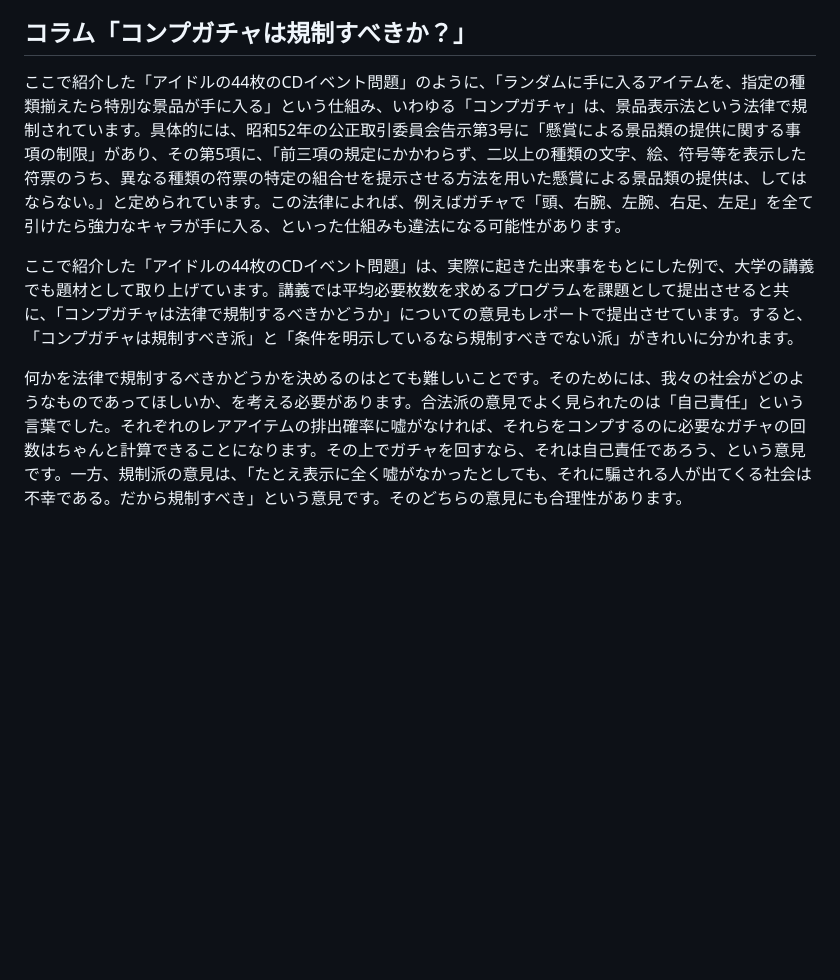
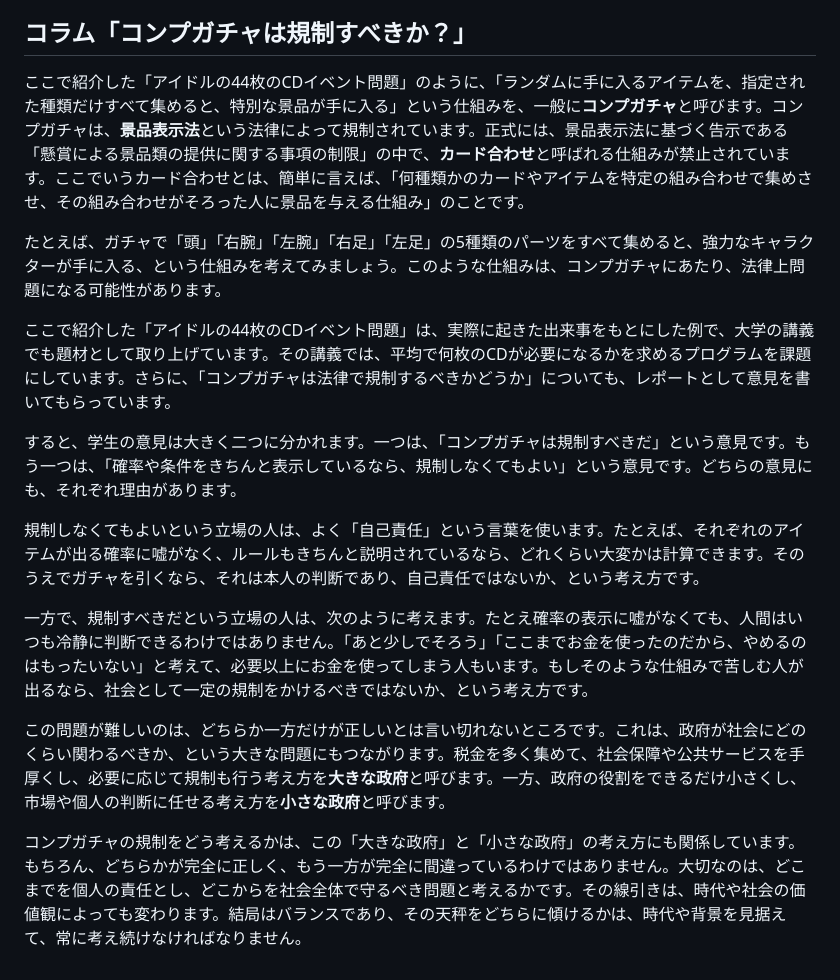
Before and after one commit to kaityo256/gacha-doesnt-hit, a Markdown page: 04_gacha/README.md, the part around the change. GitHub-like rendering; blank space fills up the shorter version.

Commit message:
:memo: updates

```diff
--- a/04_gacha/README.md
+++ b/04_gacha/README.md
@@ -297,8 +297,18 @@ TODO: CDの購入枚数と「次に新しいポスターを手に入れること
 
 ## コラム「コンプガチャは規制すべきか？」
 
-ここで紹介した「アイドルの44枚のCDイベント問題」のように、「ランダムに手に入るアイテムを、指定の種類揃えたら特別な景品が手に入る」という仕組み、いわゆる「コンプガチャ」は、景品表示法という法律で規制されています。具体的には、昭和52年の公正取引委員会告示第3号に「懸賞による景品類の提供に関する事項の制限」があり、その第5項に、「前三項の規定にかかわらず、二以上の種類の文字、絵、符号等を表示した符票のうち、異なる種類の符票の特定の組合せを提示させる方法を用いた懸賞による景品類の提供は、してはならない。」と定められています。この法律によれば、例えばガチャで「頭、右腕、左腕、右足、左足」を全て引けたら強力なキャラが手に入る、といった仕組みも違法になる可能性があります。
+ここで紹介した「アイドルの44枚のCDイベント問題」のように、「ランダムに手に入るアイテムを、指定された種類だけすべて集めると、特別な景品が手に入る」という仕組みを、一般に**コンプガチャ**と呼びます。コンプガチャは、**景品表示法**という法律によって規制されています。正式には、景品表示法に基づく告示である「懸賞による景品類の提供に関する事項の制限」の中で、**カード合わせ**と呼ばれる仕組みが禁止されています。ここでいうカード合わせとは、簡単に言えば、「何種類かのカードやアイテムを特定の組み合わせで集めさせ、その組み合わせがそろった人に景品を与える仕組み」のことです。
 
-ここで紹介した「アイドルの44枚のCDイベント問題」は、実際に起きた出来事をもとにした例で、大学の講義でも題材として取り上げています。講義では平均必要枚数を求めるプログラムを課題として提出させると共に、「コンプガチャは法律で規制するべきかどうか」についての意見もレポートで提出させています。すると、「コンプガチャは規制すべき派」と「条件を明示しているなら規制すべきでない派」がきれいに分かれます。
+たとえば、ガチャで「頭」「右腕」「左腕」「右足」「左足」の5種類のパーツをすべて集めると、強力なキャラクターが手に入る、という仕組みを考えてみましょう。このような仕組みは、コンプガチャにあたり、法律上問題になる可能性があります。
 
-何かを法律で規制するべきかどうかを決めるのはとても難しいことです。そのためには、我々の社会がどのようなものであってほしいか、を考える必要があります。合法派の意見でよく見られたのは「自己責任」という言葉でした。それぞれのレアアイテムの排出確率に嘘がなければ、それらをコンプするのに必要なガチャの回数はちゃんと計算できることになります。その上でガチャを回すなら、それは自己責任であろう、という意見です。一方、規制派の意見は、「たとえ表示に全く嘘がなかったとしても、それに騙される人が出てくる社会は不幸である。だから規制すべき」という意見です。そのどちらの意見にも合理性があります。
+ここで紹介した「アイドルの44枚のCDイベント問題」は、実際に起きた出来事をもとにした例で、大学の講義でも題材として取り上げています。その講義では、平均で何枚のCDが必要になるかを求めるプログラムを課題にしています。さらに、「コンプガチャは法律で規制するべきかどうか」についても、レポートとして意見を書いてもらっています。
+
+すると、学生の意見は大きく二つに分かれます。一つは、「コンプガチャは規制すべきだ」という意見です。もう一つは、「確率や条件をきちんと表示しているなら、規制しなくてもよい」という意見です。どちらの意見にも、それぞれ理由があります。
+
+規制しなくてもよいという立場の人は、よく「自己責任」という言葉を使います。たとえば、それぞれのアイテムが出る確率に嘘がなく、ルールもきちんと説明されているなら、どれくらい大変かは計算できます。そのうえでガチャを引くなら、それは本人の判断であり、自己責任ではないか、という考え方です。
+
+一方で、規制すべきだという立場の人は、次のように考えます。たとえ確率の表示に嘘がなくても、人間はいつも冷静に判断できるわけではありません。「あと少しでそろう」「ここまでお金を使ったのだから、やめるのはもったいない」と考えて、必要以上にお金を使ってしまう人もいます。もしそのような仕組みで苦しむ人が出るなら、社会として一定の規制をかけるべきではないか、という考え方です。
+
+この問題が難しいのは、どちらか一方だけが正しいとは言い切れないところです。これは、政府が社会にどのくらい関わるべきか、という大きな問題にもつながります。税金を多く集めて、社会保障や公共サービスを手厚くし、必要に応じて規制も行う考え方を**大きな政府**と呼びます。一方、政府の役割をできるだけ小さくし、市場や個人の判断に任せる考え方を**小さな政府**と呼びます。
+
+コンプガチャの規制をどう考えるかは、この「大きな政府」と「小さな政府」の考え方にも関係しています。もちろん、どちらかが完全に正しく、もう一方が完全に間違っているわけではありません。大切なのは、どこまでを個人の責任とし、どこからを社会全体で守るべき問題と考えるかです。その線引きは、時代や社会の価値観によっても変わります。結局はバランスであり、その天秤をどちらに傾けるかは、時代や背景を見据えて、常に考え続けなければなりません。
```
